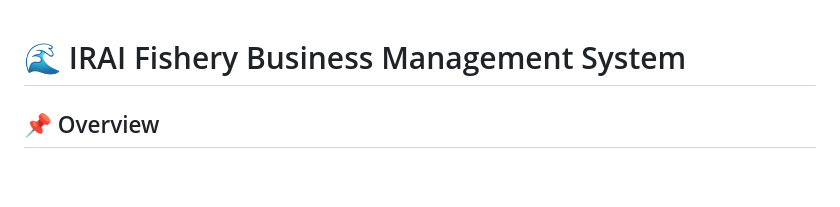
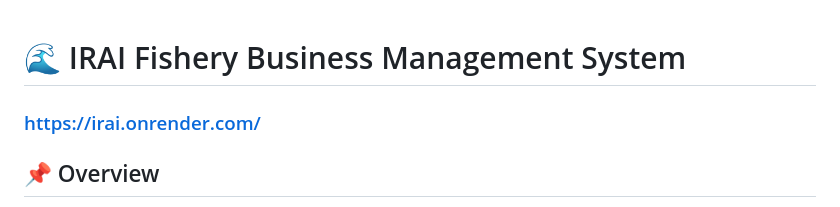
Before and after one commit to adityakr1410/IRAI, a Markdown page: README.md, the part around the change. Rendered like a GitHub page; blank space fills up the shorter version.

```diff
--- a/README.md
+++ b/README.md
@@ -1,4 +1,6 @@
 # 🌊 IRAI Fishery Business Management System
+
+### https://irai.onrender.com/
 
 ## 📌 Overview
 
```
